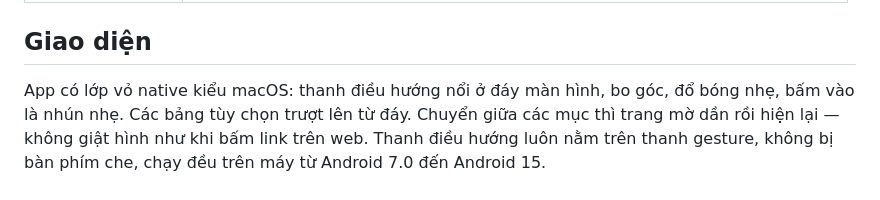
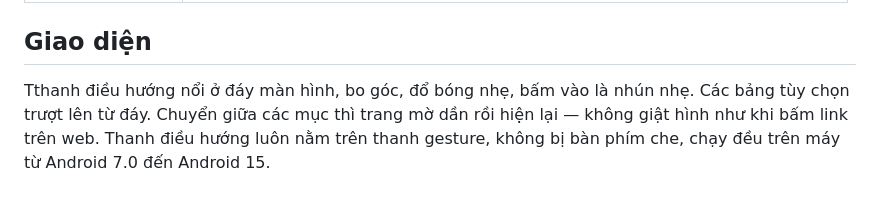
Before and after one commit to duongcuu207/ioe-app, a Markdown page: README.md, the part around the change. Rendered like a GitHub page.

```diff
--- a/README.md
+++ b/README.md
@@ -32,7 +32,7 @@ app chỉ mở đúng các trang của IOE.
 
 ## Giao diện
 
-App có lớp vỏ native kiểu macOS: thanh điều hướng nổi ở đáy màn hình, bo góc, đổ bóng nhẹ, bấm vào là
+Tthanh điều hướng nổi ở đáy màn hình, bo góc, đổ bóng nhẹ, bấm vào là
 nhún nhẹ. Các bảng tùy chọn trượt lên từ đáy. Chuyển giữa các mục thì trang mờ dần rồi hiện lại — không
 giật hình như khi bấm link trên web. Thanh điều hướng luôn nằm trên thanh gesture, không bị bàn phím che,
 chạy đều trên máy từ Android 7.0 đến Android 15.
```
